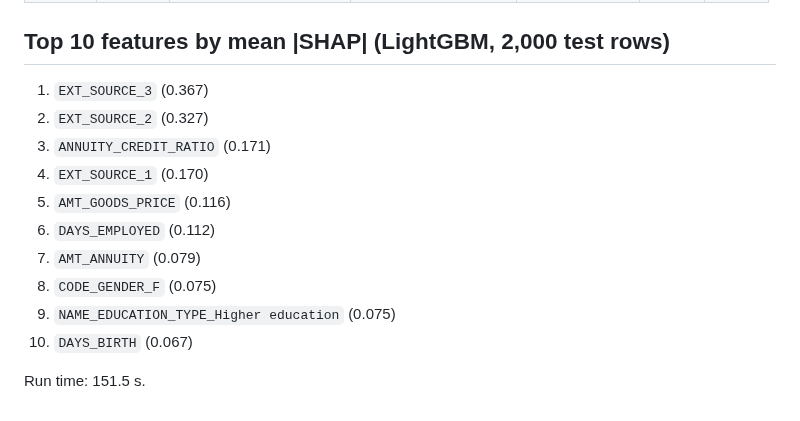
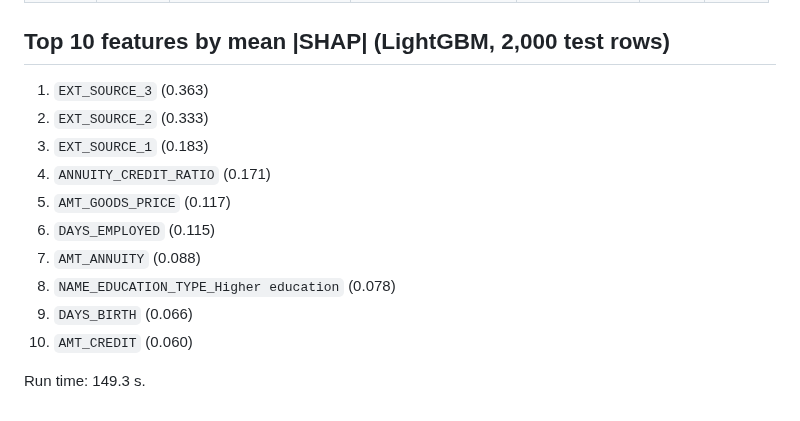
Before and after one commit to Iliya-Valizadeh/credit-risk-scorecard, a Markdown page: reports/results.md, the part around one of its changes. Rendered like a GitHub page.

```diff
--- a/reports/results.md
+++ b/reports/results.md
@@ -71,15 +71,15 @@ LGD 45%, EAD = AMT_CREDIT. Approved share 80.3%.
 
 ## Top 10 features by mean |SHAP| (LightGBM, 2,000 test rows)
 
-1. `EXT_SOURCE_3` (0.367)
-2. `EXT_SOURCE_2` (0.327)
-3. `ANNUITY_CREDIT_RATIO` (0.171)
-4. `EXT_SOURCE_1` (0.170)
-5. `AMT_GOODS_PRICE` (0.116)
-6. `DAYS_EMPLOYED` (0.112)
-7. `AMT_ANNUITY` (0.079)
-8. `CODE_GENDER_F` (0.075)
-9. `NAME_EDUCATION_TYPE_Higher education` (0.075)
-10. `DAYS_BIRTH` (0.067)
+1. `EXT_SOURCE_3` (0.363)
+2. `EXT_SOURCE_2` (0.333)
+3. `EXT_SOURCE_1` (0.183)
+4. `ANNUITY_CREDIT_RATIO` (0.171)
+5. `AMT_GOODS_PRICE` (0.117)
+6. `DAYS_EMPLOYED` (0.115)
+7. `AMT_ANNUITY` (0.088)
+8. `NAME_EDUCATION_TYPE_Higher education` (0.078)
+9. `DAYS_BIRTH` (0.066)
+10. `AMT_CREDIT` (0.060)
 
-Run time: 151.5 s.
+Run time: 149.3 s.
```
Also changed, not shown: other parts of reports/results.md (+29 -29 lines), reports/figures/calibration.png, reports/figures/shap_summary.png, 2 other files.
